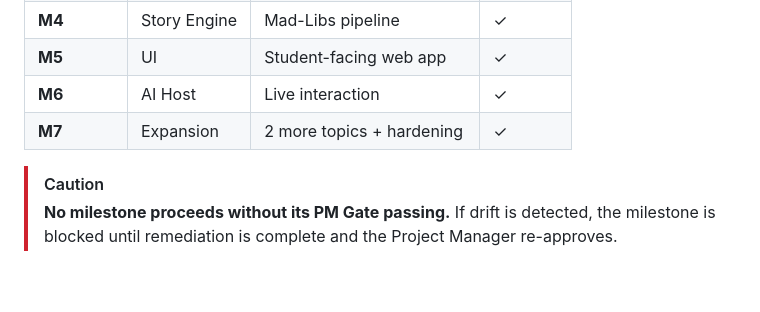
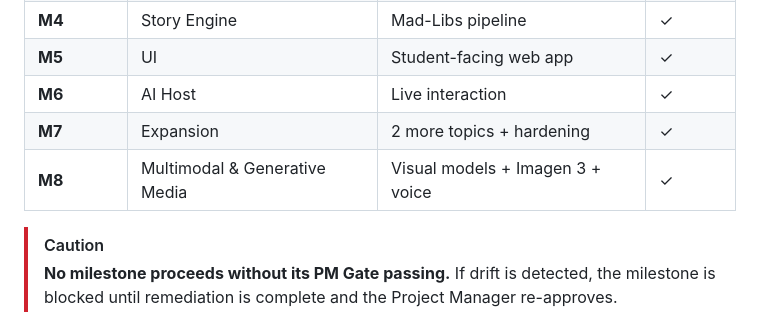
Before and after one commit to gvanbo/math-stories, a Markdown page: ROADMAP.md, the part around the change. Drawn GitHub-style; blank space fills up the shorter version.

Commit message:
feat: Add M8 milestone for multimodal and generative media to the roadmap.

```diff
--- a/ROADMAP.md
+++ b/ROADMAP.md
@@ -248,6 +248,8 @@
 | **M5** | UI | Student-facing web app | ✓ |
 | **M6** | AI Host | Live interaction | ✓ |
 | **M7** | Expansion | 2 more topics + hardening | ✓ |
+| **M8** | Multimodal & Generative Media | Visual models + Imagen 3 + voice | ✓ |
+
 
 > [!CAUTION]
 > **No milestone proceeds without its PM Gate passing.** If drift is detected, the milestone is blocked until remediation is complete and the Project Manager re-approves.
```
